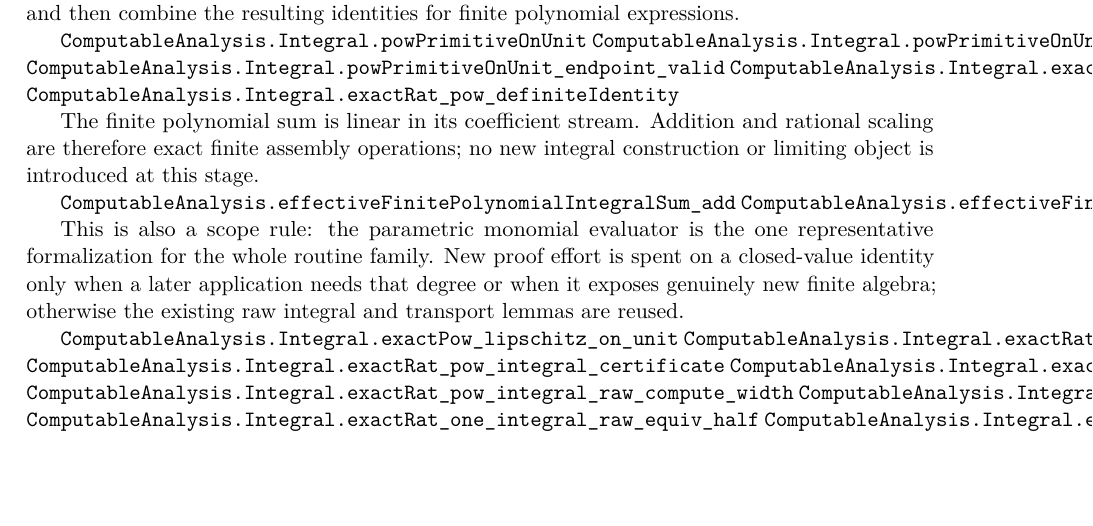
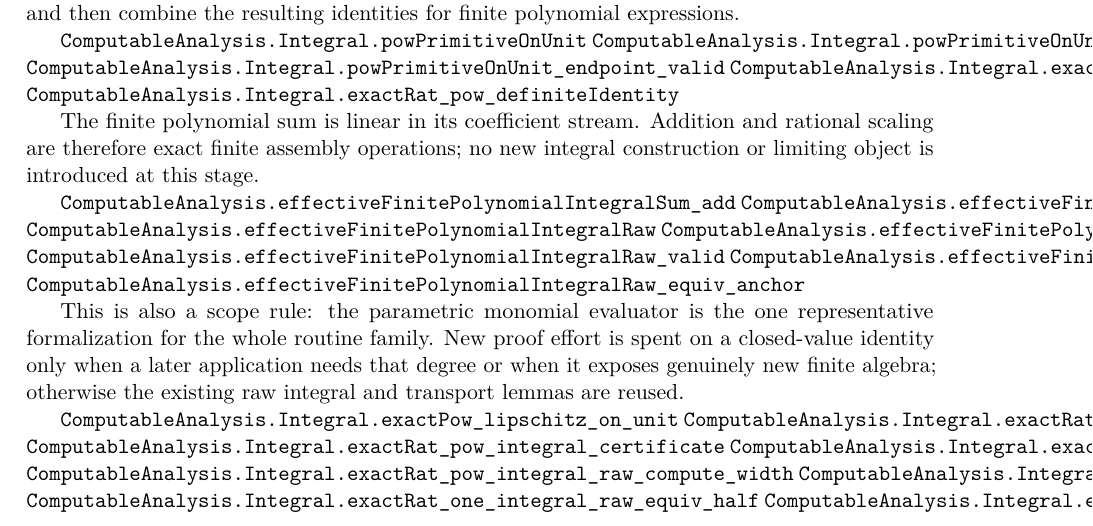
Before and after one commit to liuyao12/computable-analysis, a LaTeX thesis (blueprint/src/web.tex, which reads blueprint/src/03-integrals.tex): part of page 53 of 120, cut so that both start at the same text, the shorter picture padded with empty space. Compiled offline with pdfLaTeX.

Commit message:
Assemble finite polynomial integral raw

```diff
--- a/blueprint/src/03-integrals.tex
+++ b/blueprint/src/03-integrals.tex
@@ -1245,6 +1245,11 @@ integral construction or limiting object is introduced at this stage.
 
 \lean{ComputableAnalysis.effectiveFinitePolynomialIntegralSum_add}
 \lean{ComputableAnalysis.effectiveFinitePolynomialIntegralSum_scale}
+\lean{ComputableAnalysis.effectiveFinitePolynomialIntegralRaw}
+\lean{ComputableAnalysis.effectiveFinitePolynomialIntegralAnchorRaw}
+\lean{ComputableAnalysis.effectiveFinitePolynomialIntegralRaw_valid}
+\lean{ComputableAnalysis.effectiveFinitePolynomialIntegralAnchorRaw_valid}
+\lean{ComputableAnalysis.effectiveFinitePolynomialIntegralRaw_equiv_anchor}
 \leanok
 
 This is also a scope rule: the parametric monomial evaluator is the one
```
Also changed, not shown: 2 other files.
